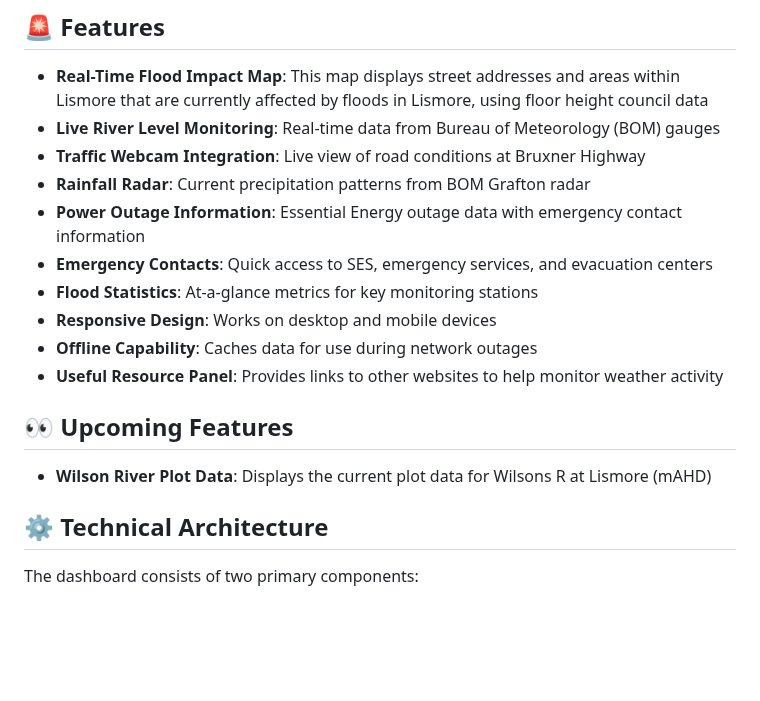
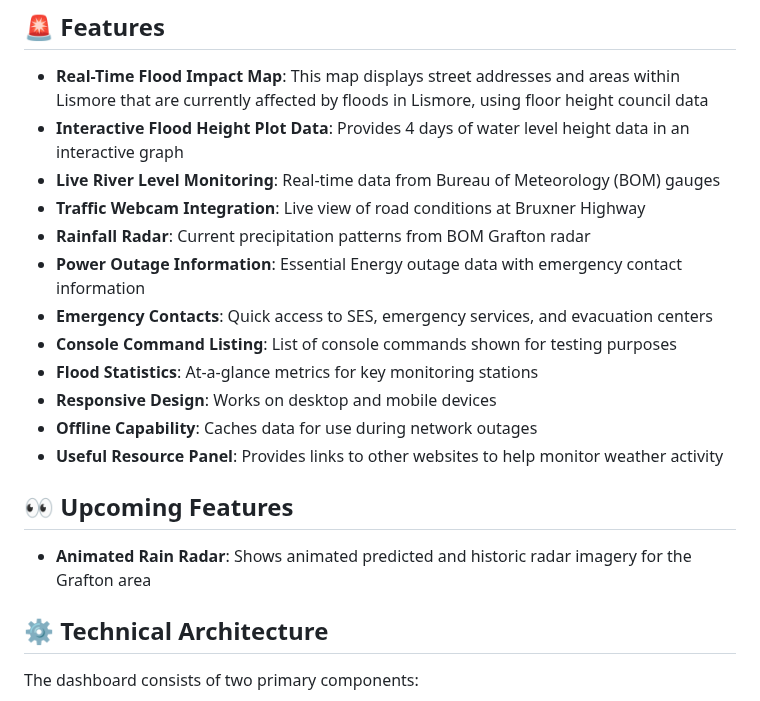
Before and after one commit to lolitemaultes/lismore-flood-dashboard, a Markdown page: README.md, the part around the change. Rendered like a GitHub page; blank space fills up the shorter version.

```diff
--- a/README.md
+++ b/README.md
@@ -12,18 +12,20 @@ A real-time emergency dashboard to monitor flood conditions in the Lismore, NSW
 ## 🚨 Features
 
 - **Real-Time Flood Impact Map**: This map displays street addresses and areas within Lismore that are currently affected by floods in Lismore, using floor height council data
+- **Interactive Flood Height Plot Data**: Provides 4 days of water level height data in an interactive graph
 - **Live River Level Monitoring**: Real-time data from Bureau of Meteorology (BOM) gauges
 - **Traffic Webcam Integration**: Live view of road conditions at Bruxner Highway
 - **Rainfall Radar**: Current precipitation patterns from BOM Grafton radar
 - **Power Outage Information**: Essential Energy outage data with emergency contact information
 - **Emergency Contacts**: Quick access to SES, emergency services, and evacuation centers
+- **Console Command Listing**: List of console commands shown for testing purposes
 - **Flood Statistics**: At-a-glance metrics for key monitoring stations
 - **Responsive Design**: Works on desktop and mobile devices
 - **Offline Capability**: Caches data for use during network outages
 - **Useful Resource Panel**: Provides links to other websites to help monitor weather activity
 
 ## 👀 Upcoming Features
-- **Wilson River Plot Data**: Displays the current plot data for Wilsons R at Lismore (mAHD)
+- **Animated Rain Radar**: Shows animated predicted and historic radar imagery for the Grafton area
 
 ## ⚙️ Technical Architecture
 
```
